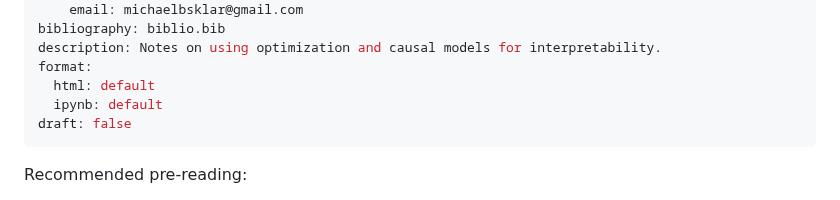
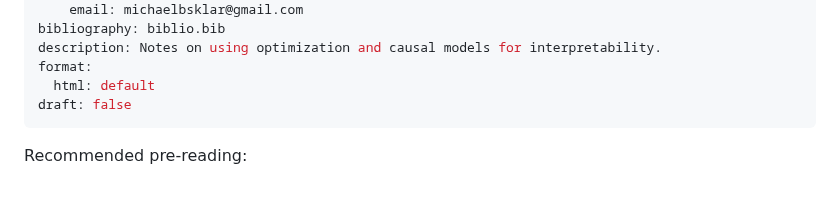
Before and after one commit to Confirm-Solutions/confirmlabs, a Markdown page: posts/fight_the_illusion.md, the part around the change. Drawn GitHub-style.

```diff
--- a/posts/fight_the_illusion.md
+++ b/posts/fight_the_illusion.md
@@ -10,7 +10,6 @@ bibliography: biblio.bib
 description: Notes on using optimization and causal models for interpretability.
 format:
   html: default
-  ipynb: default
 draft: false
 ---
 
```
Also changed, not shown: posts/TDC2023.md (+0 -1 lines).
